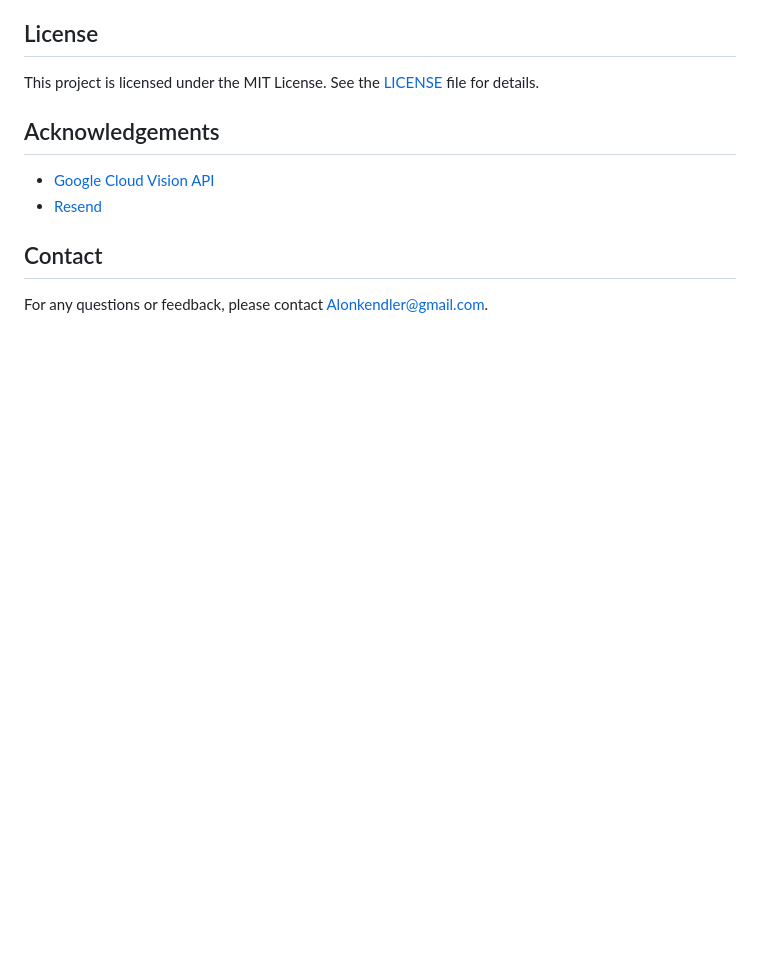
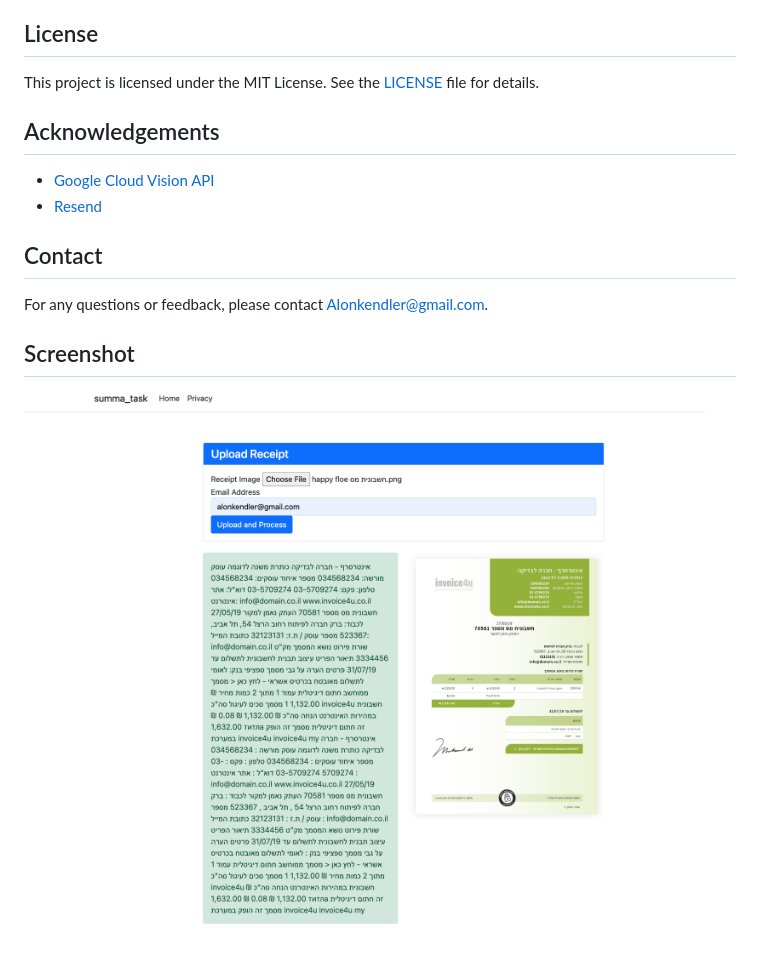
Before and after one commit to AlonKendler/summa-task, a Markdown page: README.md, the part around the change. GitHub-like rendering; pictures changed too: screenshot.png (added); blank space fills up the shorter version.

Commit message:
add xcreenshot to readme

```diff
--- a/README.md
+++ b/README.md
@@ -101,3 +101,7 @@ This project is licensed under the MIT License. See the [LICENSE](LICENSE) file
 ## Contact
 
 For any questions or feedback, please contact [Alonkendler@gmail.com](mailto:Alonkendler@gmail.com).
+
+## Screenshot
+
+![Screenshot of the Application](screenshot.png)
```
Also changed, not shown: 9 other files.
